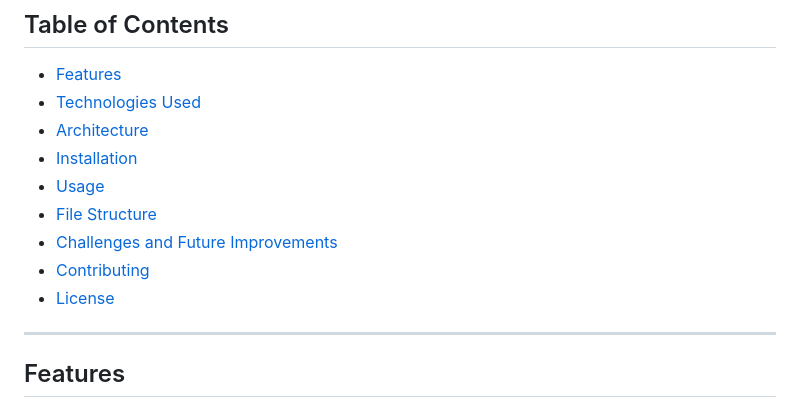
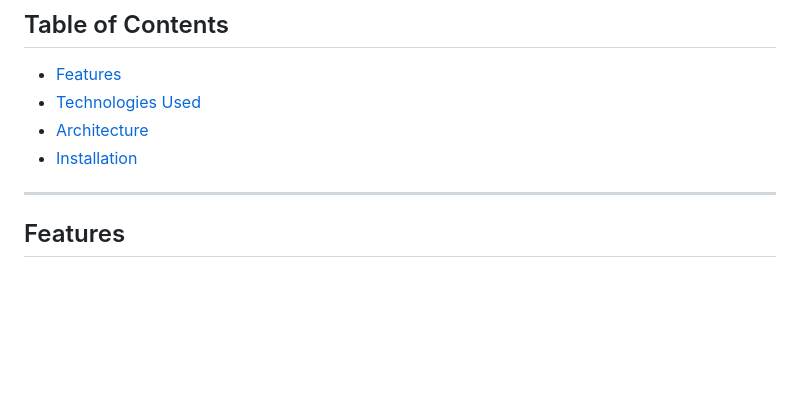
Before and after one commit to DaBetterman/TalkBuddy, a Markdown page: README.md, the part around the change. GitHub-like rendering; blank space fills up the shorter version.

```diff
--- a/README.md
+++ b/README.md
@@ -7,11 +7,6 @@
 - [Technologies Used](#technologies-used)
 - [Architecture](#architecture)
 - [Installation](#installation)
-- [Usage](#usage)
-- [File Structure](#file-structure)
-- [Challenges and Future Improvements](#challenges-and-future-improvements)
-- [Contributing](#contributing)
-- [License](#license)
 
 ---
 
```
